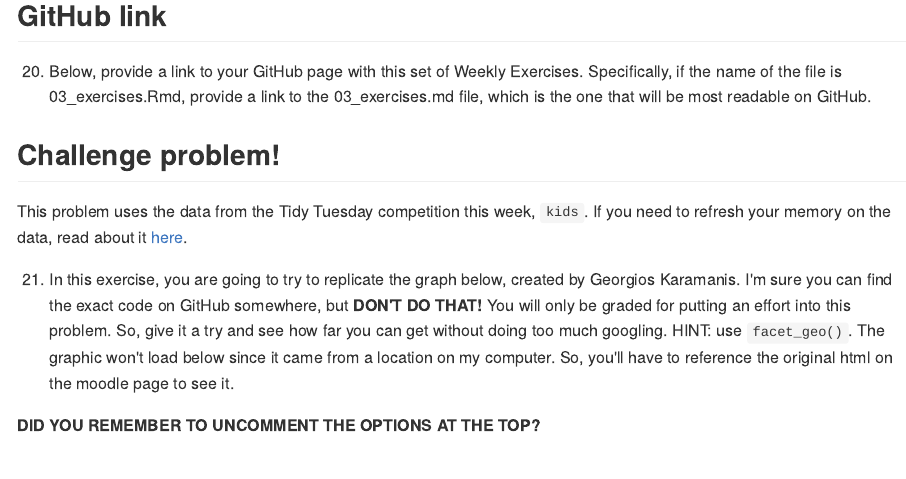
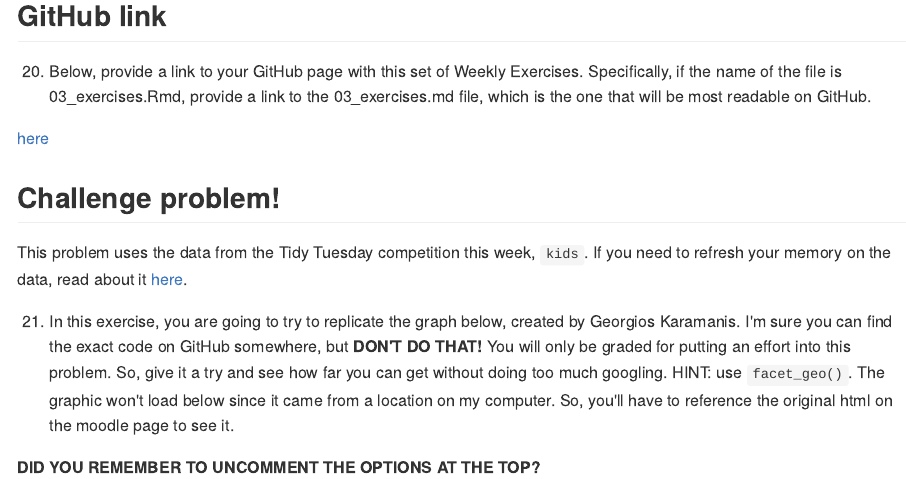
Before and after one commit to francos1998/3_weekly_excercise, an R Markdown document (03_exercises.Rmd): the page in a window 1100 px wide, from 15000 px down. The pictures show the output file 03_exercises.md that the author committed with the source, drawn offline in the style of GitHub; long lines of code are wrapped.

Commit message:
done link

```diff
--- a/03_exercises.Rmd
+++ b/03_exercises.Rmd
@@ -415,7 +415,7 @@
 
   20. Below, provide a link to your GitHub page with this set of Weekly Exercises. Specifically, if the name of the file is 03_exercises.Rmd, provide a link to the 03_exercises.md file, which is the one that will be most readable on GitHub.
 
-
+[here](https://github.com/francos1998/3_weekly_excercise/blob/main/03_exercises.md)
 
 ## Challenge problem!
 
```
Also changed, not shown: 03_exercises.md.
